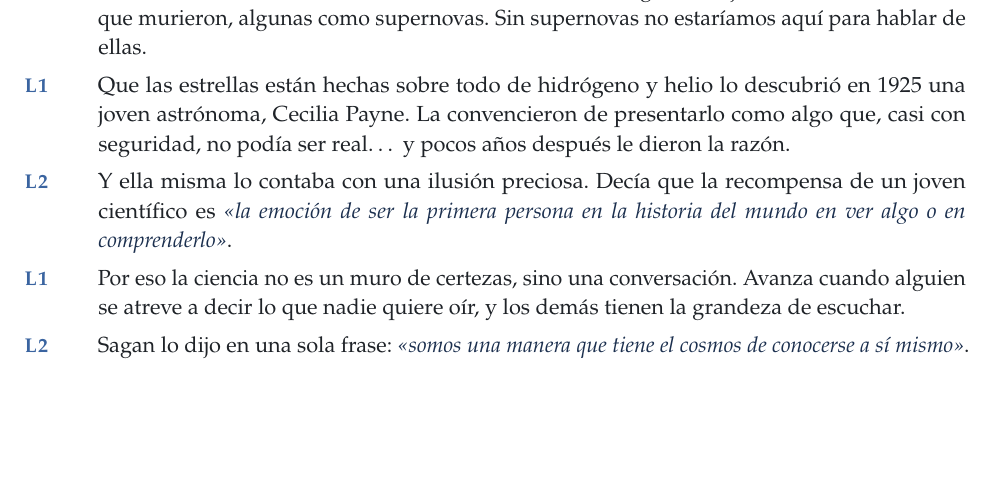
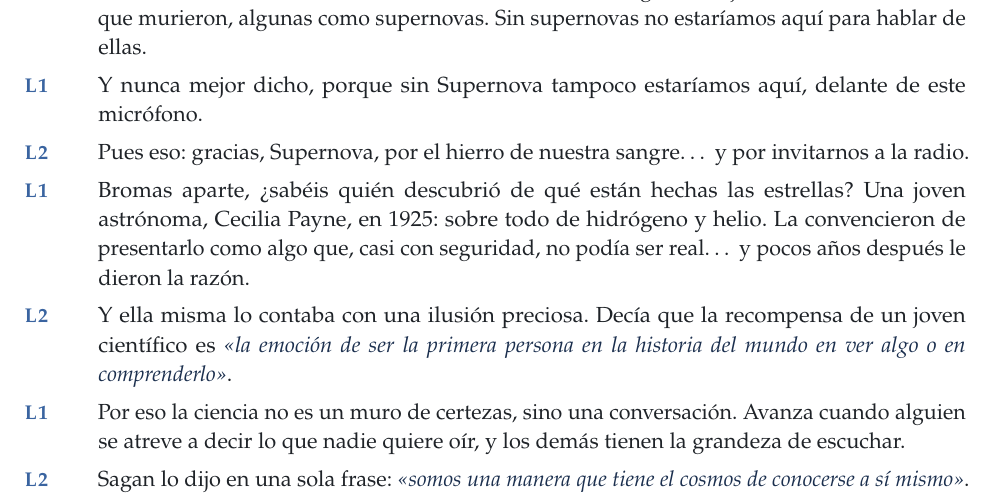
Before and after one commit to danimartinguerrero/Cosmos, a LaTeX document (COSMOSOFÍA EPISODIO I/overleaf/main.tex): part of page 4 of 6, cut so that both start at the same text, the shorter picture padded with empty space. Compiled offline with pdfLaTeX.

Commit message:
Cosmosofía I: guiño cómico a la asociación Supernova
Co-Authored-By: Claude Opus 5.5 <noreply@anthropic.com>
Claude-Session: https://claude.ai/code/session_01EXqttE8pyXoNGqAEVvoPvV

```diff
--- a/COSMOSOFÍA EPISODIO I/overleaf/main.tex
+++ b/COSMOSOFÍA EPISODIO I/overleaf/main.tex
@@ -229,7 +229,9 @@
 
 \Lu{Ahora la pregunta es otra: ¿qué somos? El hidrógeno del agua de vuestro cuerpo nació poco después del Big Bang, hace unos 13.800 millones de años.}
 \Ld{Y el carbono, el calcio de los huesos o el hierro de la sangre se forjaron dentro de estrellas que murieron, algunas como supernovas. Sin supernovas no estaríamos aquí para hablar de ellas.}
-\Lu{Que las estrellas están hechas sobre todo de hidrógeno y helio lo descubrió en 1925 una joven astrónoma, Cecilia Payne. La convencieron de presentarlo como algo que, casi con seguridad, no podía ser real… y pocos años después le dieron la razón.}
+\Lu{Y nunca mejor dicho, porque sin Supernova tampoco estaríamos aquí, delante de este micrófono.}
+\Ld{Pues eso: gracias, Supernova, por el hierro de nuestra sangre… y por invitarnos a la radio.}
+\Lu{Bromas aparte, ¿sabéis quién descubrió de qué están hechas las estrellas? Una joven astrónoma, Cecilia Payne, en 1925: sobre todo de hidrógeno y helio. La convencieron de presentarlo como algo que, casi con seguridad, no podía ser real… y pocos años después le dieron la razón.}
 \Ld{Y ella misma lo contaba con una ilusión preciosa. Decía que la recompensa de un joven científico es \cita{«la emoción de ser la primera persona en la historia del mundo en ver algo o en comprenderlo»}.}
 \Lu{Por eso la ciencia no es un muro de certezas, sino una conversación. Avanza cuando alguien se atreve a decir lo que nadie quiere oír, y los demás tienen la grandeza de escuchar.}
 \Ld{Sagan lo dijo en una sola frase: \cita{«somos una manera que tiene el cosmos de conocerse a sí mismo»}. Átomos forjados en estrellas que se han organizado hasta formar un cerebro capaz de preguntarse de dónde vienen.}
```
Also changed, not shown: COSMOSOFÍA EPISODIO I/COSMOSOFÍA EPISODIO I - Guion.pdf, 2 other files.
